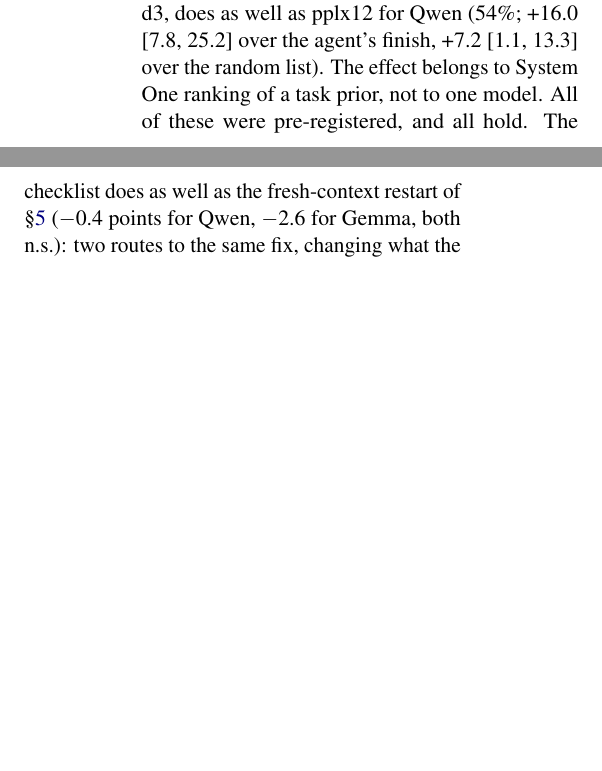
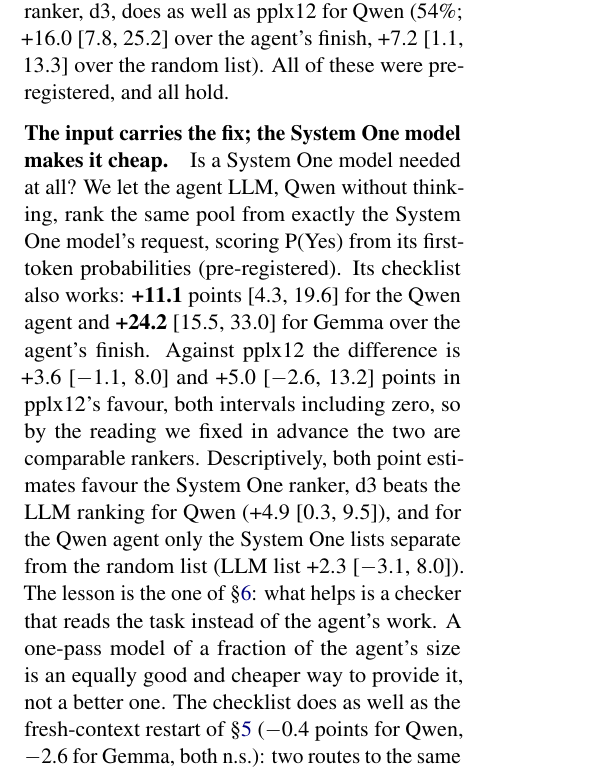
Before and after one commit to yubol-bobo/Jev-as-A-Predictor, a LaTeX paper (paper/main.tex): two parts of the columns of page 6 of 19 before the commit and part of one column of page 6 of 19 after it, the two joined at a grey line, cut so that both start at the same text, the shorter picture padded with empty space. Compiled offline with pdfLaTeX.

Commit message:
Paper: L in §7 (an LLM ranker without thinking also works and matches the System One ranker; the task-only input carries the fix, the one-pass model makes it cheap), Figure 4 LLM-checklist bar, L1/L2 in the pre-registration table, limitations and design rules updated
Co-Authored-By: Claude Opus 5.5 <noreply@anthropic.com>

```diff
--- a/paper/main.tex
+++ b/paper/main.tex
@@ -352,7 +355,8 @@
 \paragraph{Fresh eyes are cheap for a System One model.} Given the task text alone, a System One judgment takes
 0.2--0.6 s and always yields a score. Qwen with thinking takes 41--69 s per judgment and leaves 17--31\% unanswered
 within an 8k-token budget, and on the questions it does answer, task-only System One models match or beat it.
-Screening dozens of candidate orders per task costs seconds with a one-pass model.
+Without thinking, Qwen answers in a median 0.9 s on our serving setup, against 0.2--0.6 s for a System One model of a
+fraction of its size. Screening dozens of candidate orders per task costs seconds with a one-pass model.
 
 \begin{figure*}[t]
 \centering
@@ -387,8 +391,18 @@
 (\up{29.2} [20.0, 39.5]) (Figure~\ref{fig:loop}a). The ranking matters. A random eight from the same pool does less,
 and the System One list beats it by +5.9 [0.6, 11.8] for Qwen and +13.6 [6.5, 21.7] for Gemma. A different System One
 ranker, d3, does as well as pplx12 for Qwen (54\%; +16.0 [7.8, 25.2] over the agent's finish, +7.2 [1.1, 13.3] over
-the random list). The effect belongs to System One ranking of a task prior, not to one model. All of these were
-pre-registered, and all hold. The checklist does as well as the fresh-context restart of \S\ref{sec:why} ($-$0.4 points for
+the random list). All of these were pre-registered, and all hold.
+
+\paragraph{The input carries the fix; the System One model makes it cheap.} Is a System One model needed at all? We
+let the agent LLM, Qwen without thinking, rank the same pool from exactly the System One model's request, scoring
+P(Yes) from its first-token probabilities (pre-registered). Its checklist also works: \up{11.1} points [4.3, 19.6]
+for the Qwen agent and \up{24.2} [15.5, 33.0] for Gemma over the agent's finish. Against pplx12 the difference is
++3.6 [$-$1.1, 8.0] and +5.0 [$-$2.6, 13.2] points in pplx12's favour, both intervals including zero, so by the
+reading we fixed in advance the two are comparable rankers. Descriptively, both point estimates favour the System One
+ranker, d3 beats the LLM ranking for Qwen (+4.9 [0.3, 9.5]), and for the Qwen agent only the System One lists separate
+from the random list (LLM list +2.3 [$-$3.1, 8.0]). The lesson is the one of \S\ref{sec:inherit}: what helps is a
+checker that reads the task instead of the agent's work. A one-pass model of a fraction of the agent's size is an
+equally good and cheaper way to provide it, not a better one. The checklist does as well as the fresh-context restart of \S\ref{sec:why} ($-$0.4 points for
 Qwen, $-$2.6 for Gemma, both n.s.): two routes to the same fix, changing what the agent reads before it stops. Over all checkpoints,
 not only the open ones, the pass rate rises by 4.7 points for Qwen and 7.8 for Gemma.
 
```
Also changed, not shown: paper/figures/fig2_main.pdf, paper/figures/fig3_orders.pdf, paper/figures/fig4_tools.pdf, paper/figures/fig5_clinenv.pdf, paper/figures/fig6_anchor.pdf, paper/figures/fig7_why.pdf, paper/figures/fig8_loop.pdf, paper/main.pdf, paper/main.tex (20 more changed lines), 1 other file.
